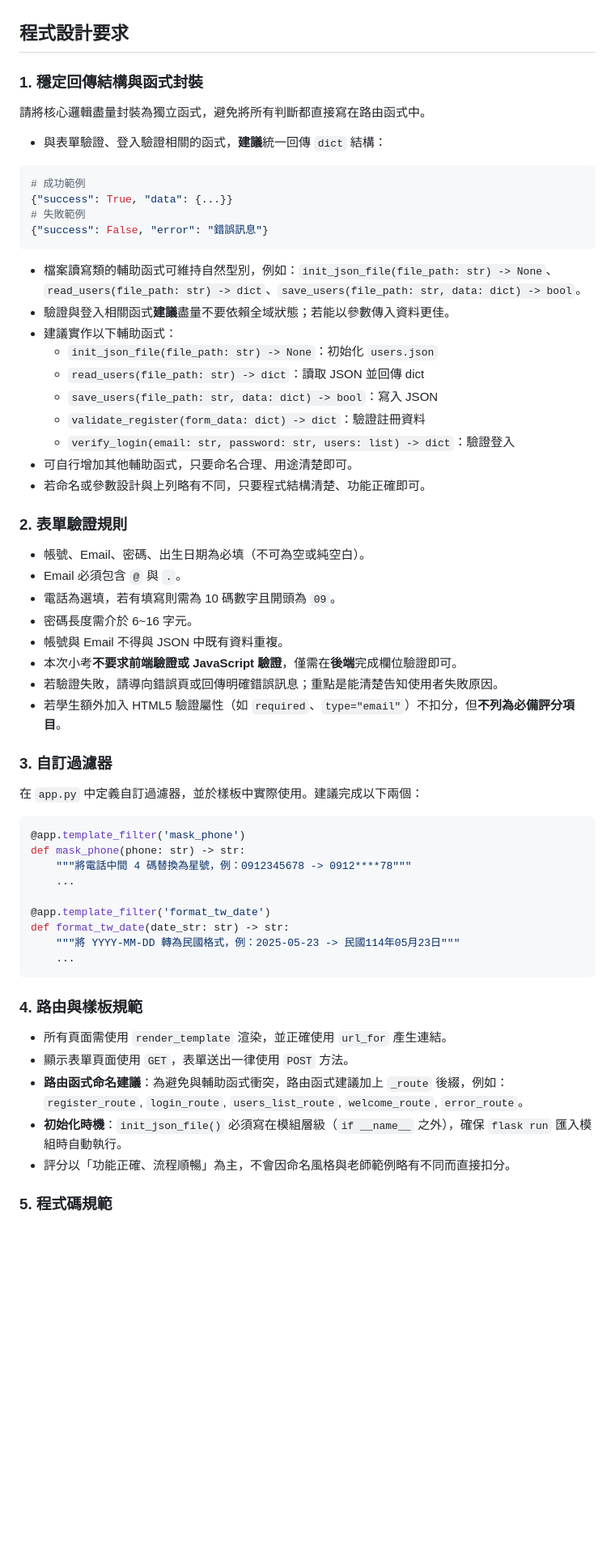
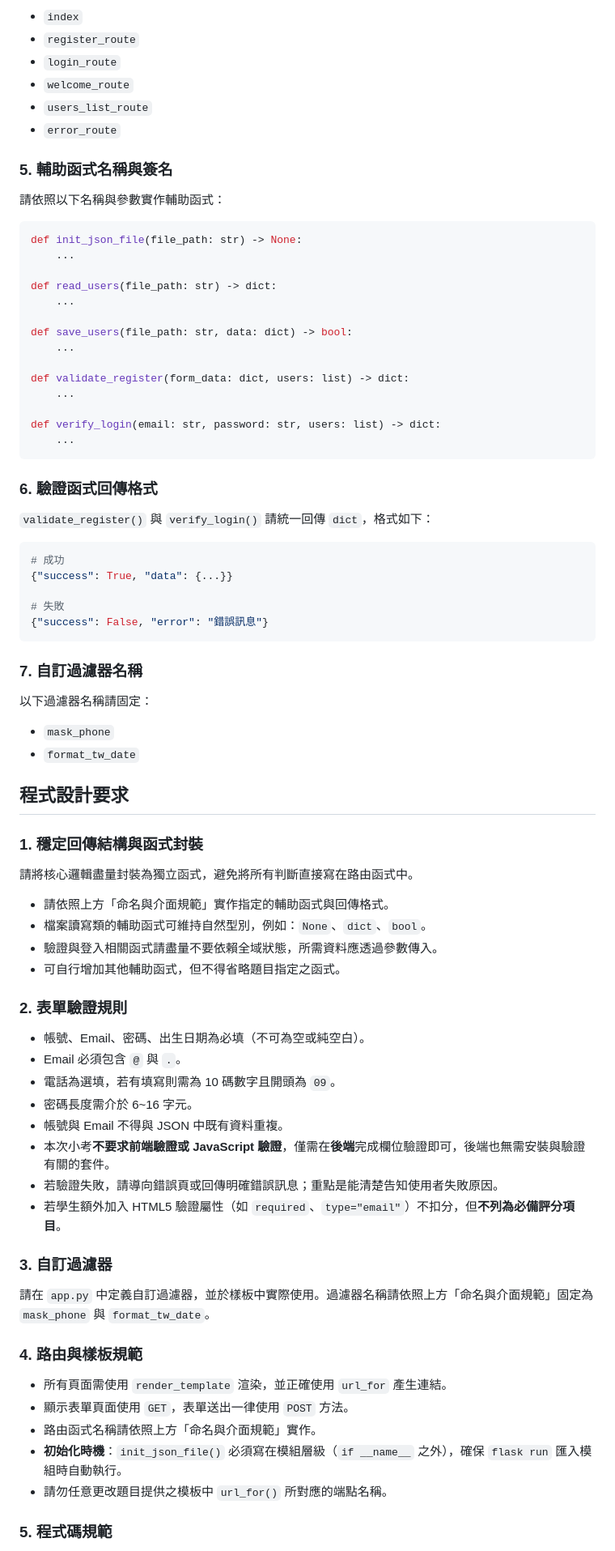
Before and after one commit to peterju/1142q2, a Markdown page: README.MD, the part around one of its changes. Shown at 81% size. GitHub-like rendering; blank space fills up the shorter version.

````diff
--- a/README.MD
+++ b/README.MD
@@ -204,63 +240,82 @@ project/
+- `index`
+- `register_route`
+- `login_route`
+- `welcome_route`
+- `users_list_route`
+- `error_route`
+
+### 5. 輔助函式名稱與簽名
+
+請依照以下名稱與參數實作輔助函式：
+
+```python
+def init_json_file(file_path: str) -> None:
+    ...
+
+def read_users(file_path: str) -> dict:
+    ...
+
+def save_users(file_path: str, data: dict) -> bool:
+    ...
+
+def validate_register(form_data: dict, users: list) -> dict:
+    ...
+
+def verify_login(email: str, password: str, users: list) -> dict:
+    ...
+```
+
+### 6. 驗證函式回傳格式
+
+`validate_register()` 與 `verify_login()` 請統一回傳 `dict`，格式如下：
+
+```python
+# 成功
+{"success": True, "data": {...}}
+
+# 失敗
+{"success": False, "error": "錯誤訊息"}
+```
+
+### 7. 自訂過濾器名稱
+
+以下過濾器名稱請固定：
+
+- `mask_phone`
+- `format_tw_date`
+
 ## 程式設計要求
 
 ### 1. 穩定回傳結構與函式封裝
 
-請將核心邏輯盡量封裝為獨立函式，避免將所有判斷都直接寫在路由函式中。
+請將核心邏輯盡量封裝為獨立函式，避免將所有判斷直接寫在路由函式中。
 
-- 與表單驗證、登入驗證相關的函式，**建議**統一回傳 `dict` 結構：
-
-```python
-# 成功範例
-{"success": True, "data": {...}}
-# 失敗範例
-{"success": False, "error": "錯誤訊息"}
-```
-
-- 檔案讀寫類的輔助函式可維持自然型別，例如：`init_json_file(file_path: str) -> None`、`read_users(file_path: str) -> dict`、`save_users(file_path: str, data: dict) -> bool`。
-- 驗證與登入相關函式**建議**盡量不要依賴全域狀態；若能以參數傳入資料更佳。
-- 建議實作以下輔助函式：
-  - `init_json_file(file_path: str) -> None`：初始化 `users.json`
-  - `read_users(file_path: str) -> dict`：讀取 JSON 並回傳 dict
-  - `save_users(file_path: str, data: dict) -> bool`：寫入 JSON
-  - `validate_register(form_data: dict) -> dict`：驗證註冊資料
-  - `verify_login(email: str, password: str, users: list) -> dict`：驗證登入
-- 可自行增加其他輔助函式，只要命名合理、用途清楚即可。
-- 若命名或參數設計與上列略有不同，只要程式結構清楚、功能正確即可。
+- 請依照上方「命名與介面規範」實作指定的輔助函式與回傳格式。
+- 檔案讀寫類的輔助函式可維持自然型別，例如：`None`、`dict`、`bool`。
+- 驗證與登入相關函式請盡量不要依賴全域狀態，所需資料應透過參數傳入。
+- 可自行增加其他輔助函式，但不得省略題目指定之函式。
 
 ### 2. 表單驗證規則
-
 - 帳號、Email、密碼、出生日期為必填（不可為空或純空白）。
 - Email 必須包含 `@` 與 `.`。
 - 電話為選填，若有填寫則需為 10 碼數字且開頭為 `09`。
 - 密碼長度需介於 6~16 字元。
 - 帳號與 Email 不得與 JSON 中既有資料重複。
-- 本次小考**不要求前端驗證或 JavaScript 驗證**，僅需在**後端**完成欄位驗證即可。
+- 本次小考**不要求前端驗證或 JavaScript 驗證**，僅需在**後端**完成欄位驗證即可，後端也無需安裝與驗證有關的套件。
 - 若驗證失敗，請導向錯誤頁或回傳明確錯誤訊息；重點是能清楚告知使用者失敗原因。
 - 若學生額外加入 HTML5 驗證屬性（如 `required`、`type="email"`）不扣分，但**不列為必備評分項目**。
 
 ### 3. 自訂過濾器
 
-在 `app.py` 中定義自訂過濾器，並於樣板中實際使用。建議完成以下兩個：
-
-```python
-@app.template_filter('mask_phone')
-def mask_phone(phone: str) -> str:
-    """將電話中間 4 碼替換為星號，例：0912345678 -> 0912****78"""
-    ...
-
-@app.template_filter('format_tw_date')
-def format_tw_date(date_str: str) -> str:
-    """將 YYYY-MM-DD 轉為民國格式，例：2025-05-23 -> 民國114年05月23日"""
-    ...
-```
+請在 `app.py` 中定義自訂過濾器，並於樣板中實際使用。過濾器名稱請依照上方「命名與介面規範」固定為 `mask_phone` 與 `format_tw_date`。
 
 ### 4. 路由與樣板規範
 
 - 所有頁面需使用 `render_template` 渲染，並正確使用 `url_for` 產生連結。
 - 顯示表單頁面使用 `GET`，表單送出一律使用 `POST` 方法。
-- **路由函式命名建議**：為避免與輔助函式衝突，路由函式建議加上 `_route` 後綴，例如：`register_route`, `login_route`, `users_list_route`, `welcome_route`, `error_route`。
+- 路由函式名稱請依照上方「命名與介面規範」實作。
 - **初始化時機**：`init_json_file()` 必須寫在模組層級（`if __name__` 之外），確保 `flask run` 匯入模組時自動執行。
-- 評分以「功能正確、流程順暢」為主，不會因命名風格與老師範例略有不同而直接扣分。
+- 請勿任意更改題目提供之模板中 `url_for()` 所對應的端點名稱。
 
 ### 5. 程式碼規範
 
````
Also changed, not shown: other parts of README.MD (+44 -8 lines).
